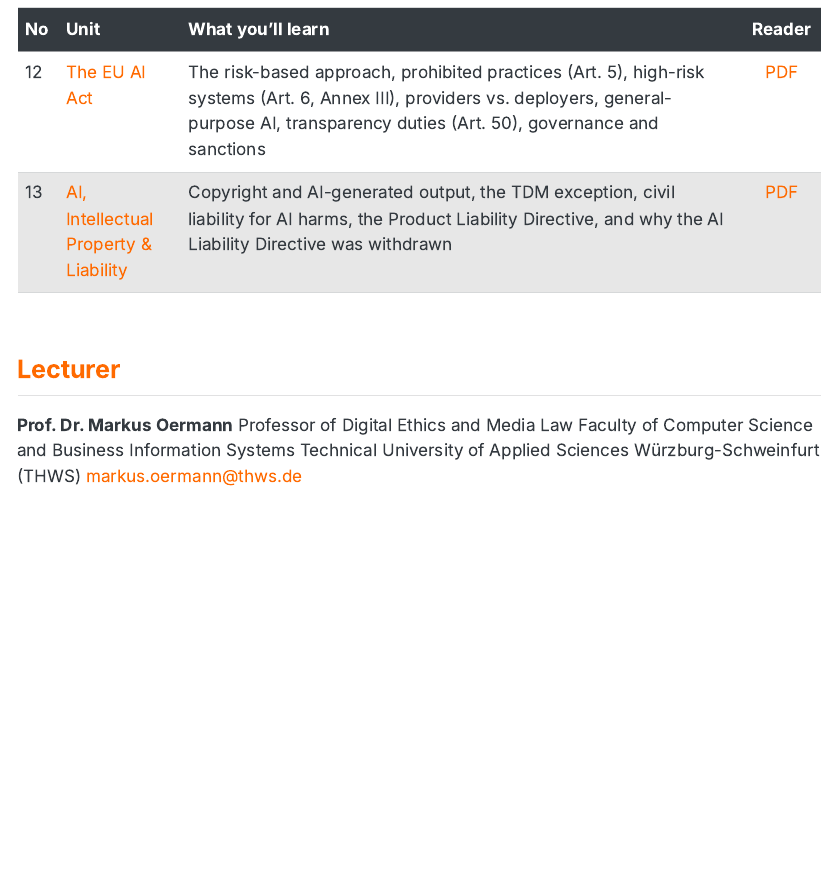
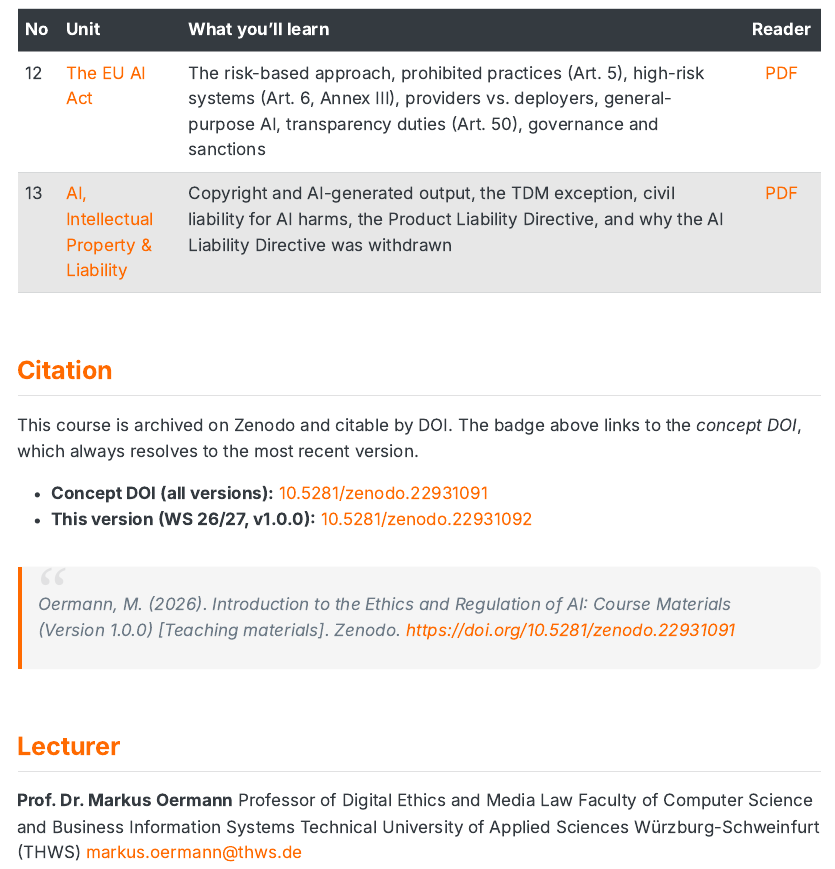
Before and after one commit to markusoermann/E-RofAI, a Quarto document (index.qmd): the page in a window 1100 px wide, from 3390 px down before the commit and from 3380 px down after it, so that both start at the same text. The pictures show the output file index.html that the author committed with the source, opened offline.

Commit message:
Add Zenodo DOI badge to README and course index
The repository is archived on Zenodo and citable by DOI. Reference the
concept DOI (10.5281/zenodo.22931091) rather than a version DOI so the
badge keeps resolving to the latest release without further edits.

The badge is vendored as media/zenodo-doi-badge.svg for index.qmd:
Quarto renders with embed-resources and fetches remote images at render
time, and Zenodo currently answers badge requests from this network with
403, which would otherwise bake the error page into index.html. README
keeps the canonical Zenodo URL, since GitHub proxies badge images.

Co-Authored-By: Claude Opus 5 <noreply@anthropic.com>

```diff
--- a/index.qmd
+++ b/index.qmd
@@ -86,6 +87,15 @@
 | 12 | [The EU AI Act](12_eu_ai_act.html) | The risk-based approach, prohibited practices (Art. 5), high-risk systems (Art. 6, Annex III), providers vs. deployers, general-purpose AI, transparency duties (Art. 50), governance and sanctions | [PDF](12_eu_ai_act.pdf) |
 | 13 | [AI, Intellectual Property & Liability](13_ai_ip_liability.html) | Copyright and AI-generated output, the TDM exception, civil liability for AI harms, the Product Liability Directive, and why the AI Liability Directive was withdrawn | [PDF](13_ai_ip_liability.pdf) |
 
+## Citation
+
+This course is archived on Zenodo and citable by DOI. The badge above links to the *concept DOI*, which always resolves to the most recent version.
+
+- **Concept DOI (all versions):** [10.5281/zenodo.22931091](https://doi.org/10.5281/zenodo.22931091)
+- **This version (WS 26/27, v1.0.0):** [10.5281/zenodo.22931092](https://doi.org/10.5281/zenodo.22931092)
+
+> Oermann, M. (2026). *Introduction to the Ethics and Regulation of AI: Course Materials* (Version 1.0.0) [Teaching materials]. Zenodo. <https://doi.org/10.5281/zenodo.22931091>
+
 ## Lecturer
 
 **Prof. Dr. Markus Oermann**
```
Also changed, not shown: README.md, index.html, media/zenodo-doi-badge.svg (added), index.qmd (1 more changed lines).
